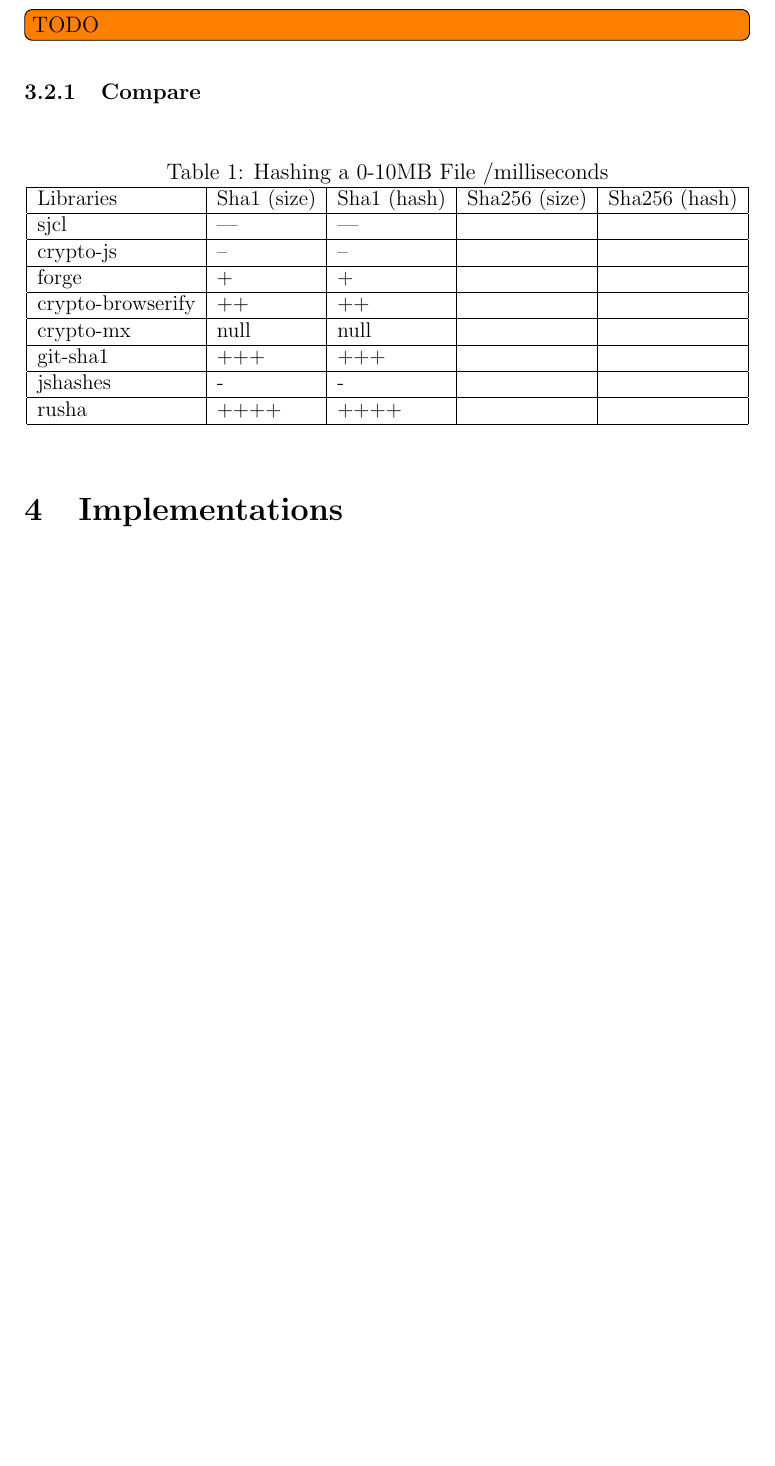
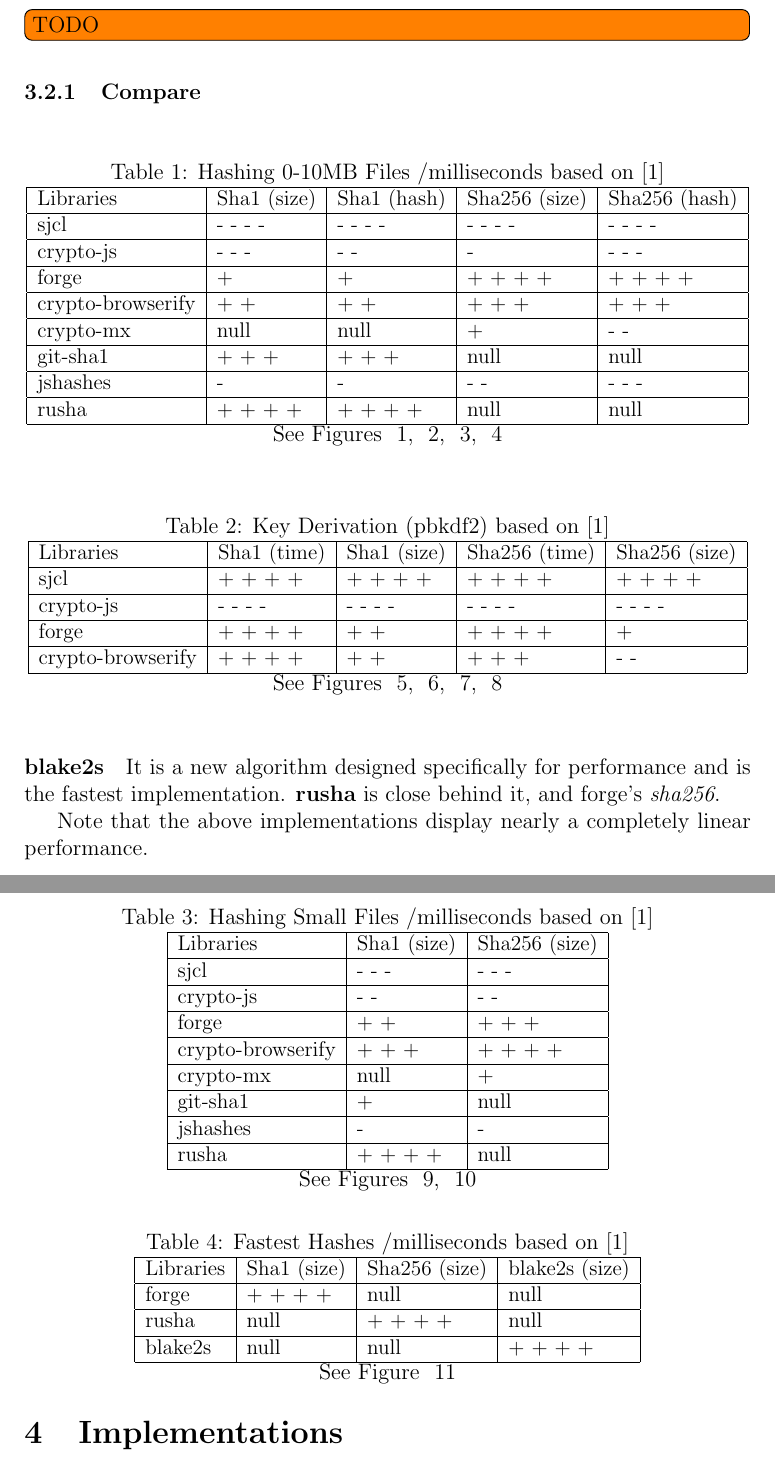
Before and after one commit to Rocla/OverClouds, a LaTeX paper (Report/main.tex, which reads Report/analyses/cryptography.tex): part of page 7 of 9 before the commit and two parts of pages 7 and 8 of 15 after it, the two joined at a grey line, cut so that both start at the same text, the shorter picture padded with empty space. Compiled offline with pdfLaTeX.

Commit message:
+ report: comparison table / update claret-log

```diff
--- a/Report/analyses/cryptography.tex
+++ b/Report/analyses/cryptography.tex
@@ -12,23 +12,82 @@
 
 \begin{table}[!h]
 \centering
-\caption{Hashing a 0-10MB File /milliseconds}
-\label{hashing-0-10mb-file}
+\caption{Hashing 0-10MB Files /milliseconds based on \cite {Tarr2014PerformanceLibraries.}}
+\label{hashing-0-10mb-files}
 \begin{adjustbox}{center, width=\columnwidth-20pt}
 \begin{tabular}{|l|l|l|l|l|}
 \hline
-Libraries & Sha1 (size) & Sha1 (hash) & Sha256 (size) & Sha256 (hash) \\ \hline
-sjcl				& ---	& ---	&	&	\\ \hline
-crypto-js			& --	& --	&	&	\\ \hline
-forge				& +		& +		&	&	\\ \hline
-crypto-browserify	& ++	& ++	&	&	\\ \hline
-crypto-mx           & null	& null	&	&	\\ \hline
-git-sha1            & +++	& +++	&	&	\\ \hline
-jshashes            & -		& -		&	&	\\ \hline
-rusha               & ++++	& ++++	&	&	\\ \hline
+Libraries & Sha1 (size) & Sha1 (hash) & Sha256 (size) & Sha256 (hash)	\\ \hline
+sjcl				& - - -	-	& - - - -	& - - - -	& - - -	-	\\ \hline
+crypto-js			& - - -		& - -		& -			& - - -		\\ \hline
+forge				& +			& +			& + + +	+	& + + + +	\\ \hline
+crypto-browserify	& + +		& + +		& + + +		& +	+ +		\\ \hline
+crypto-mx           & null		& null		& +			& -	-		\\ \hline
+git-sha1            & + + +		& + + +		& null		& null		\\ \hline
+jshashes            & -			& -			& - -		& - - -		\\ \hline
+rusha               & + + + +	& + + + +	& null		& null		\\ \hline
 \end{tabular}
 \end{adjustbox}
+See Figures ~\ref{fig:hash-sha1}, ~\ref{fig:hash-ops-sha1}, ~\ref{fig:hash-sha256}, ~\ref{fig:hash-ops-sha256}
 \end{table}
+
+\begin{table}[!h]
+\centering
+\caption{Key Derivation (pbkdf2) based on \cite {Tarr2014PerformanceLibraries.}}
+\label{key-derivation-pbkdf2}
+\begin{adjustbox}{center, width=\columnwidth-20pt}
+\begin{tabular}{|l|l|l|l|l|}
+\hline
+Libraries & Sha1 (time) & Sha1 (size) & Sha256 (time) & Sha256 (size)	\\ \hline
+sjcl				& + + + +	& + + + +	& + + + + 	& + + + +		\\ \hline
+crypto-js			& - - - -	& - - - -	& - - - -	& - - - -		\\ \hline
+forge				& + + + +	& + +		& + + + +	& +				\\ \hline
+crypto-browserify	& + + + +	& + +		& + + +		& - -			\\ \hline
+\end{tabular}
+\end{adjustbox}
+See Figures ~\ref{fig:pbkdf2-sha1}, ~\ref{fig:pbkdf2-ops-sha1}, ~\ref{fig:pbkdf2-sha256}, ~\ref{fig:pbkdf2-ops-sha256}
+\end{table}
+
+\begin{table}[!h]
+\centering
+\caption{Hashing Small Files /milliseconds based on \cite {Tarr2014PerformanceLibraries.}}
+\label{hashing-small-files}
+\begin{adjustbox}{center, width=\columnwidth-20pt}
+\begin{tabular}{|l|l|l|l|l|}
+\hline
+Libraries & Sha1 (size) & Sha256 (size) \\ \hline
+sjcl				& - - -	& - - -		\\ \hline
+crypto-js			& - -	& - -		\\ \hline
+forge				& + +	& + + +		\\ \hline
+crypto-browserify	& + + +	& + + + +	\\ \hline
+crypto-mx           & null	& +			\\ \hline
+git-sha1            & +		& null		\\ \hline
+jshashes            & -		& -			\\ \hline
+rusha               & + + + +	& null	\\ \hline
+\end{tabular}
+\end{adjustbox}
+See Figures ~\ref{fig:small-hash-sha1}, ~\ref{fig:small-hash-sha256}
+\end{table}
+
+\begin{table}[!h]
+\centering
+\caption{Fastest Hashes /milliseconds based on \cite {Tarr2014PerformanceLibraries.}}
+\label{hashing-small-files}
+\begin{adjustbox}{center, width=\columnwidth-20pt}
+\begin{tabular}{|l|l|l|l|l|}
+\hline
+Libraries & Sha1 (size) & Sha256 (size) & blake2s (size) \\ \hline
+forge	& + + + +	& null		& null		\\ \hline
+rusha	& null		& + + + +	& null		\\ \hline
+blake2s	& null		& null		& + + + +	\\ \hline
+\end{tabular}
+\end{adjustbox}
+See Figure ~\ref{fig:hash-ops-best}
+\end{table}
+
+\paragraph{blake2s} It is a new algorithm designed specifically for performance and is the fastest implementation. \textbf{rusha} is close behind it, and forge's \textit{sha256}.
+
+Note that the above implementations display nearly a completely linear performance.
 
 %-------------------------------------------------------
 %	END OF COMMUNICATION
```
Also changed, not shown: LOGS/CLARET-LOG.md (+9 -6 lines), Report/Mendeley.bib (added, +9 -0 lines), Report/annexes.tex (+67 -3 lines), Report/bibliography.tex (+1 -2 lines), 16dlm-tb210-overclouds.pdf, Report/annexes/graphs/hash-ops-best.png (added), Report/annexes/graphs/hash-ops-sha256.png (added), Report/annexes/graphs/hash-sha256.png (added), Report/annexes/graphs/pbkdf2-ops-sha1.png (added), Report/annexes/graphs/pbkdf2-ops-sha256.png (added), Report/annexes/graphs/pbkdf2-sha1.png (added), Report/annexes/graphs/pbkdf2-sha256.png (added), Report/annexes/graphs/small-hash-sha1.png (added), Report/annexes/graphs/small-hash-sha256.png (added).
